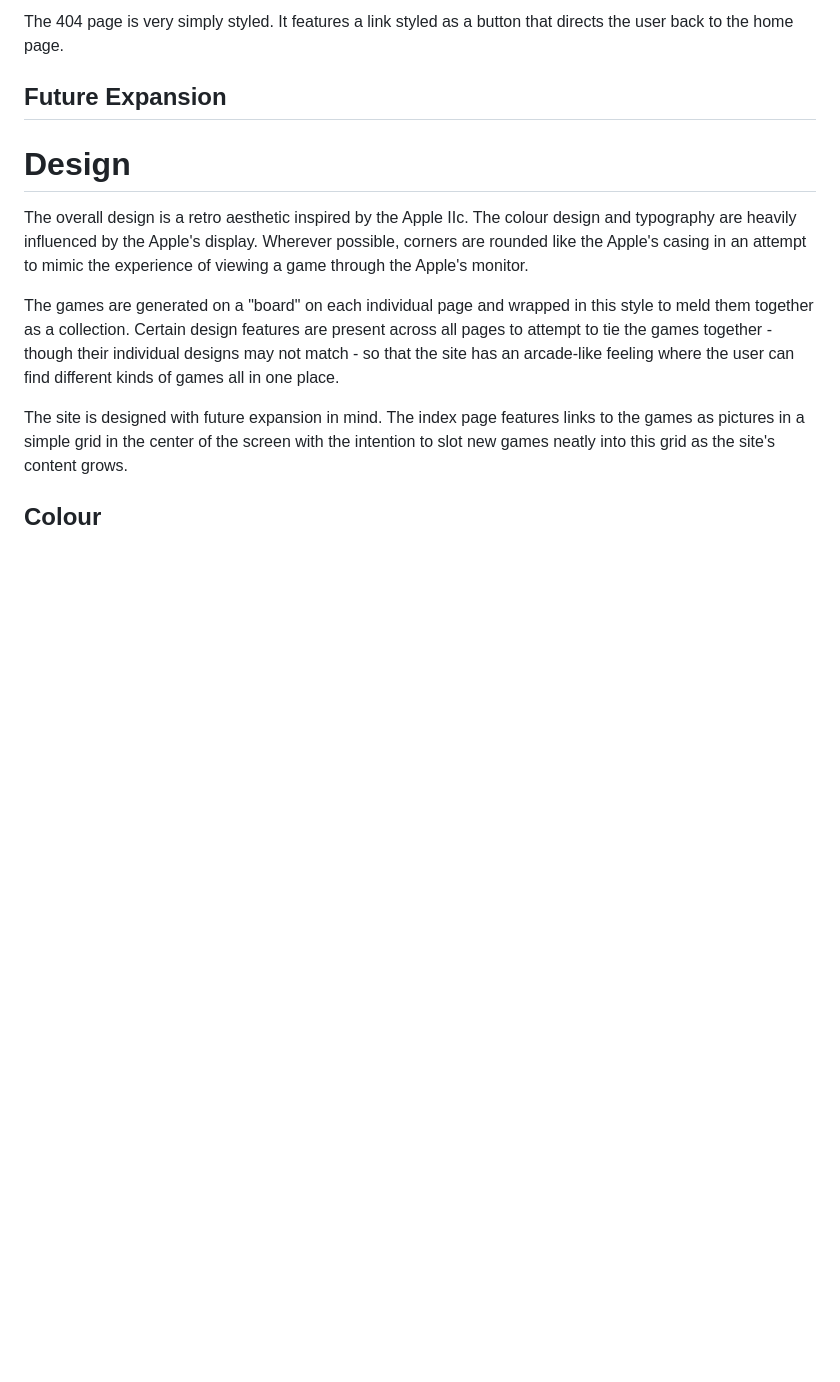
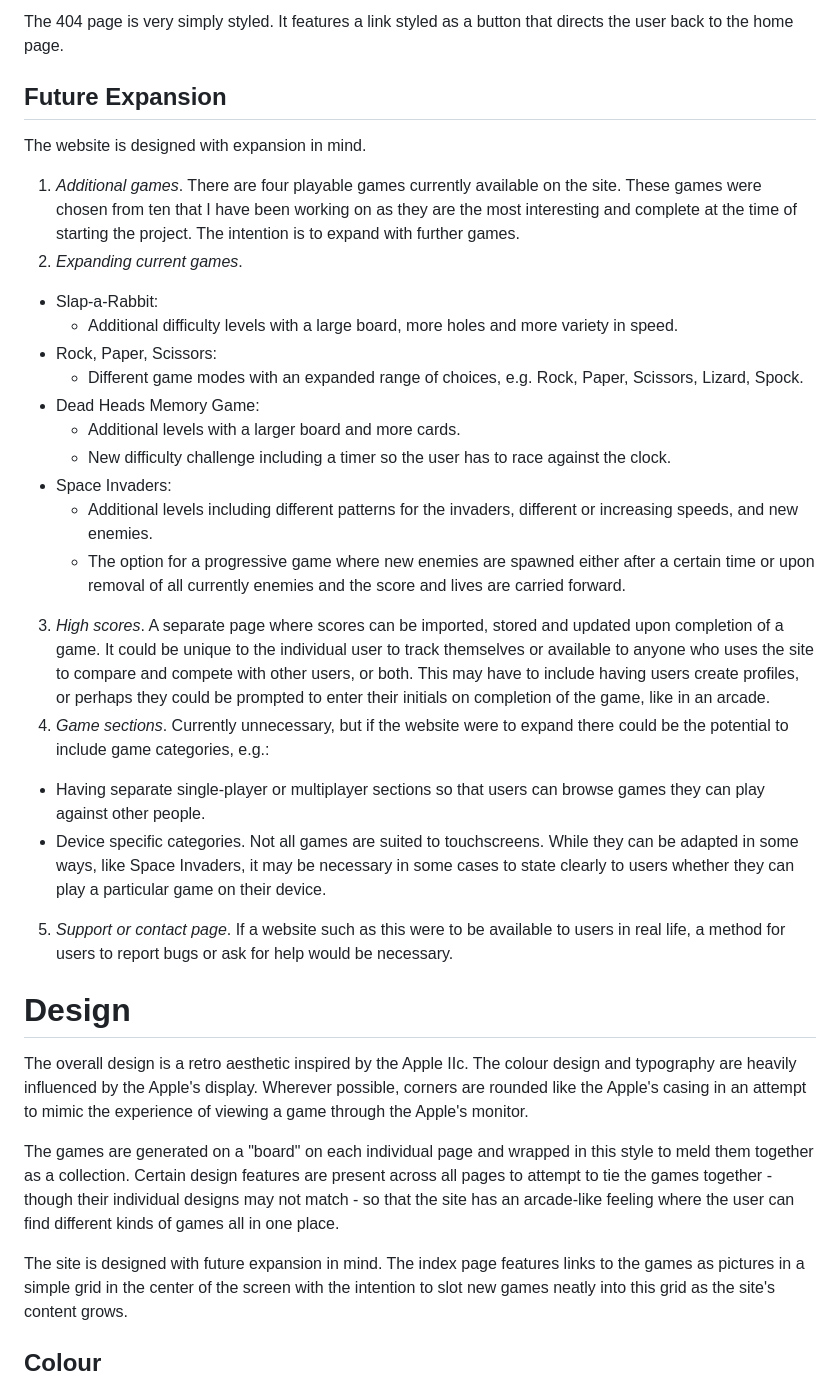
Before and after one commit to Code-Institute-Submissions/ci-pp2-pixels-arcade, a Markdown page: README.md, the part around the change printed below. Rendered like a GitHub page; blank space fills up the shorter version.

```diff
--- a/README.md
+++ b/README.md
@@ -183,6 +183,24 @@ Space Invaders is a classic arcade game in which the user controlling a sprite a
 The 404 page is very simply styled. It features a link styled as a button that directs the user back to the home page.
 
 ## Future Expansion
+The website is designed with expansion in mind.
+1. _Additional games_. There are four playable games currently available on the site. These games were chosen from ten that I have been working on as they are the most interesting and complete at the time of starting the project. The intention is to expand with further games.
+2. _Expanding current games_.
+  - Slap-a-Rabbit:
+    - Additional difficulty levels with a large board, more holes and more variety in speed.
+  - Rock, Paper, Scissors:
+    - Different game modes with an expanded range of choices, e.g. Rock, Paper, Scissors, Lizard, Spock.
+  - Dead Heads Memory Game:
+    - Additional levels with a larger board and more cards.
+    - New difficulty challenge including a timer so the user has to race against the clock.
+  - Space Invaders:
+    - Additional levels including different patterns for the invaders, different or increasing speeds, and new enemies.
+    - The option for a progressive game where new enemies are spawned either after a certain time or upon removal of all currently enemies and the score and lives are carried forward.
+3. _High scores_. A separate page where scores can be imported, stored and updated upon completion of a game. It could be unique to the individual user to track themselves or available to anyone who uses the site to compare and compete with other users, or both. This may have to include having users create profiles, or perhaps they could be prompted to enter their initials on completion of the game, like in an arcade.
+4. _Game sections_. Currently unnecessary, but if the website were to expand there could be the potential to include game categories, e.g.:
+  - Having separate single-player or multiplayer sections so that users can browse games they can play against other people.
+  - Device specific categories. Not all games are suited to touchscreens. While they can be adapted in some ways, like Space Invaders, it may be necessary in some cases to state clearly to users whether they can play a particular game on their device.
+  5. _Support or contact page_. If a website such as this were to be available to users in real life, a method for users to report bugs or ask for help would be necessary.
 
 # Design
 
```
Also changed, not shown: other parts of README.md (+31 -0 lines), readme-docs/pp2-testing-cards.png (added), readme-docs/pp2-testing-invaders.png (added), readme-docs/pp2-testing-rabbit.png (added), readme-docs/pp2-testing-rps.png (added), readme-docs/pp2-testing-universal.png (added).
